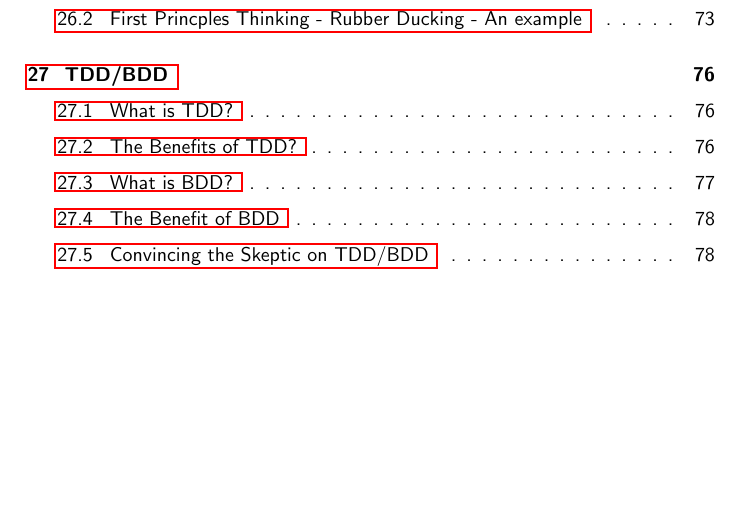
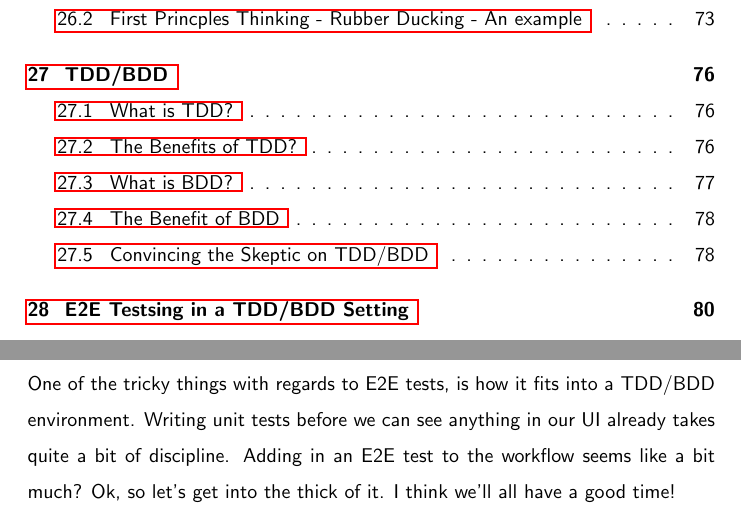
Before and after one commit to razroo/angular-content, a LaTeX document (main.tex, which reads e2e-tests-in-tdd-setting/e2e-tests-in-tdd-setting.tex): part of page 5 of 79 before the commit and two parts of pages 5 and 80 of 80 after it, the two joined at a grey line, cut so that both start at the same text, the shorter picture padded with empty space. Compiled offline with pdfLaTeX.

Commit message:
Add e2e tests in a tdd setting chapter skeleton and opening paragraph.

```diff
--- /dev/null
+++ b/e2e-tests-in-tdd-setting/e2e-tests-in-tdd-setting.tex
@@ -0,0 +1,8 @@
+\maketitle{}
+\section{ E2E Testsing in a TDD/BDD Setting }
+
+One of the tricky things with regards to E2E tests, is how it fits into a
+TDD/BDD environment. Writing unit tests before we can see anything in our UI
+already takes quite a bit of discipline. Adding in an E2E test to the workflow
+seems like a bit much? Ok, so let's get into the thick of it. I think we'll all
+have a good time!
```
Also changed, not shown: main.tex (+1 -0 lines).
